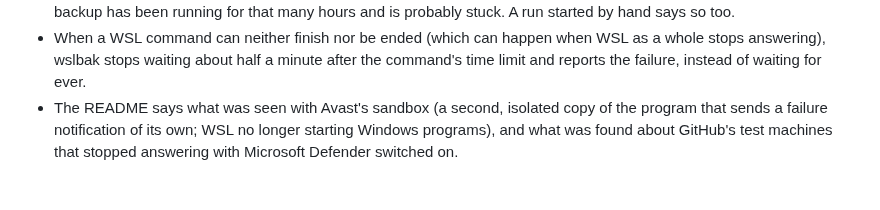
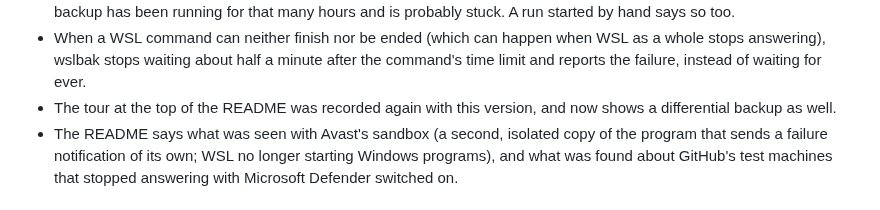
Before and after one commit to Boring206/wslbak, a Markdown page: CHANGELOG.md, the part around the change. Drawn GitHub-style.

```diff
--- a/CHANGELOG.md
+++ b/CHANGELOG.md
@@ -49,6 +49,8 @@ never published.
 - When a WSL command can neither finish nor be ended (which can happen when WSL as a whole stops
   answering), wslbak stops waiting about half a minute after the command's time limit and reports
   the failure, instead of waiting for ever.
+- The tour at the top of the README was recorded again with this version, and now shows a
+  differential backup as well.
 - The README says what was seen with Avast's sandbox (a second, isolated copy of the program that
   sends a failure notification of its own; WSL no longer starting Windows programs), and what was
   found about GitHub's test machines that stopped answering with Microsoft Defender switched on.
```
Also changed, not shown: README.md (+10 -6 lines), README.zh-TW.md (+6 -4 lines), docs/demo.en.gif, docs/demo.zh-TW.gif, 6 other files.
